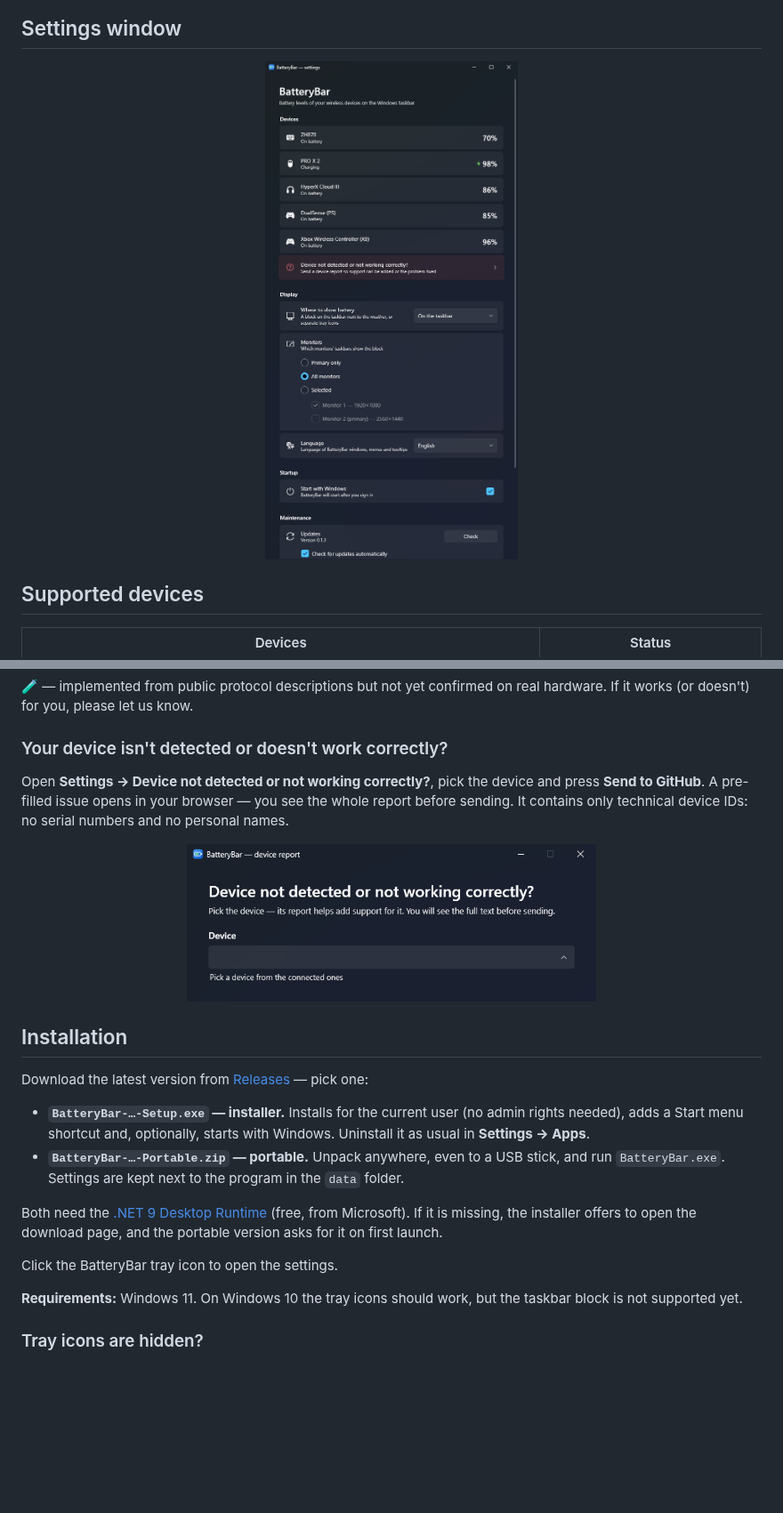
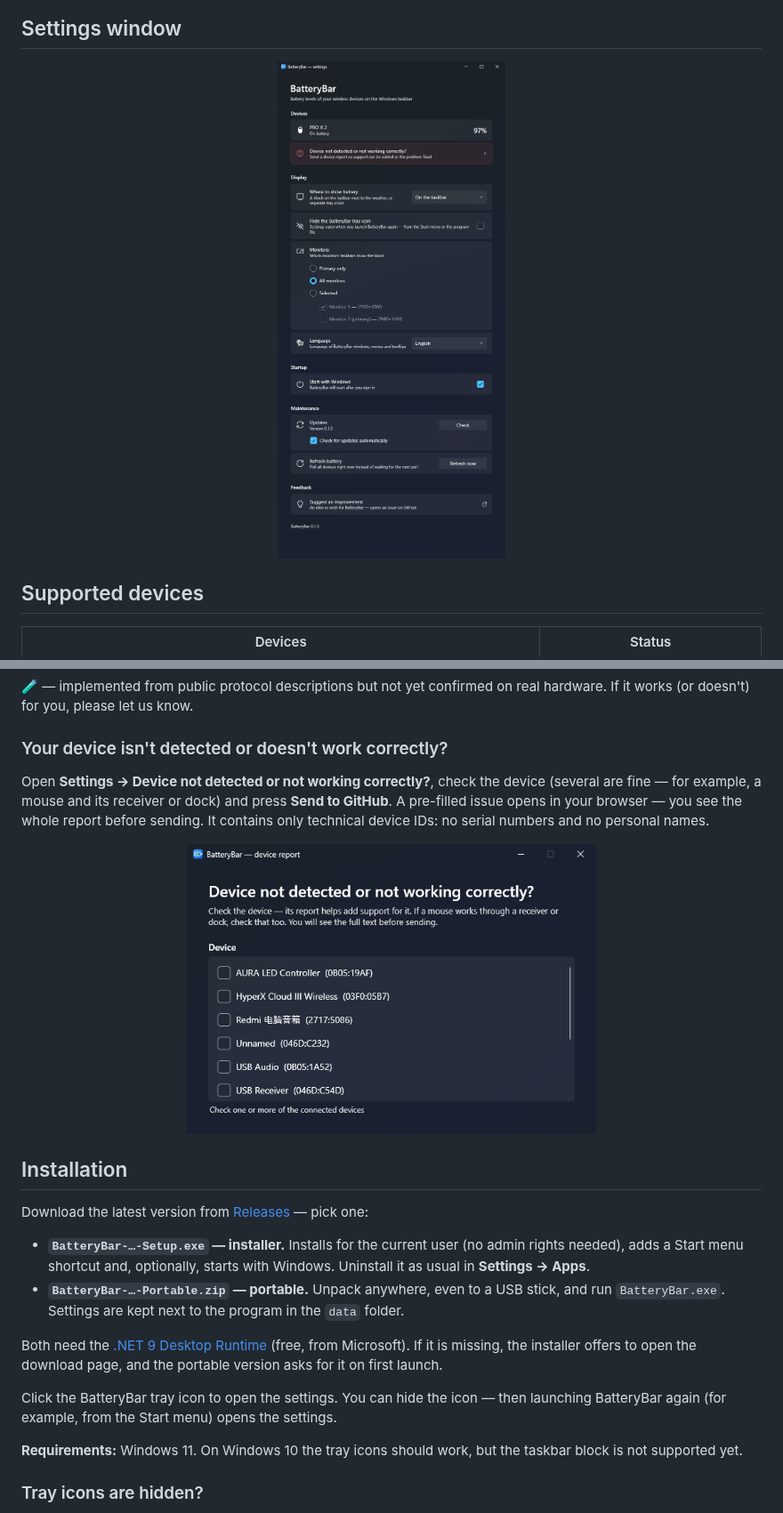
Before and after one commit to RonRealiza/BatteryBar, a Markdown page: README.en.md, 2 parts joined by grey strips. Shown at 89% size. Drawn GitHub-style; pictures changed too: docs/screenshots/report-en.png, docs/screenshots/settings-en.png; blank space fills up the shorter version.

```diff
--- a/README.en.md
+++ b/README.en.md
@@ -66,7 +66,7 @@ Instead of the taskbar block (or together with it), every device can get its own
 
 ### Your device isn't detected or doesn't work correctly?
 
-Open **Settings → Device not detected or not working correctly?**, pick the device and press **Send to GitHub**. A pre-filled issue opens in your browser — you see the whole report before sending. It contains only technical device IDs: no serial numbers and no personal names.
+Open **Settings → Device not detected or not working correctly?**, check the device (several are fine — for example, a mouse and its receiver or dock) and press **Send to GitHub**. A pre-filled issue opens in your browser — you see the whole report before sending. It contains only technical device IDs: no serial numbers and no personal names.
 
 <p align="center">
   <img src="docs/screenshots/report-en.png" width="460" alt="Device not detected or not working correctly window">
@@ -81,7 +81,7 @@ Download the latest version from [Releases](../../releases/latest) — pick one:
 
 Both need the [.NET 9 Desktop Runtime](https://dotnet.microsoft.com/download/dotnet/9.0) (free, from Microsoft). If it is missing, the installer offers to open the download page, and the portable version asks for it on first launch.
 
-Click the BatteryBar tray icon to open the settings.
+Click the BatteryBar tray icon to open the settings. You can hide the icon — then launching BatteryBar again (for example, from the Start menu) opens the settings.
 
 **Requirements:** Windows 11. On Windows 10 the tray icons should work, but the taskbar block is not supported yet.
 
```
Also changed, not shown: README.md (+2 -2 lines), docs/screenshots/report-ru.png, docs/screenshots/settings-ru.png, 14 other files.
